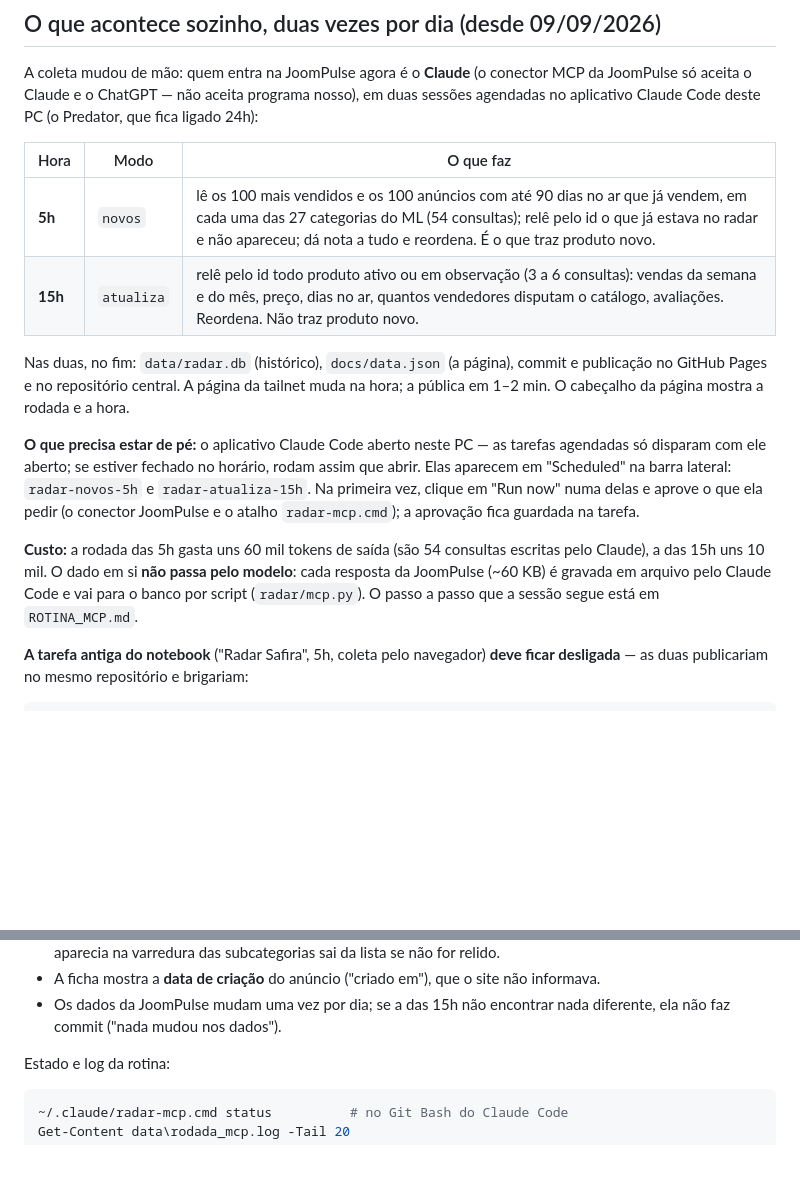
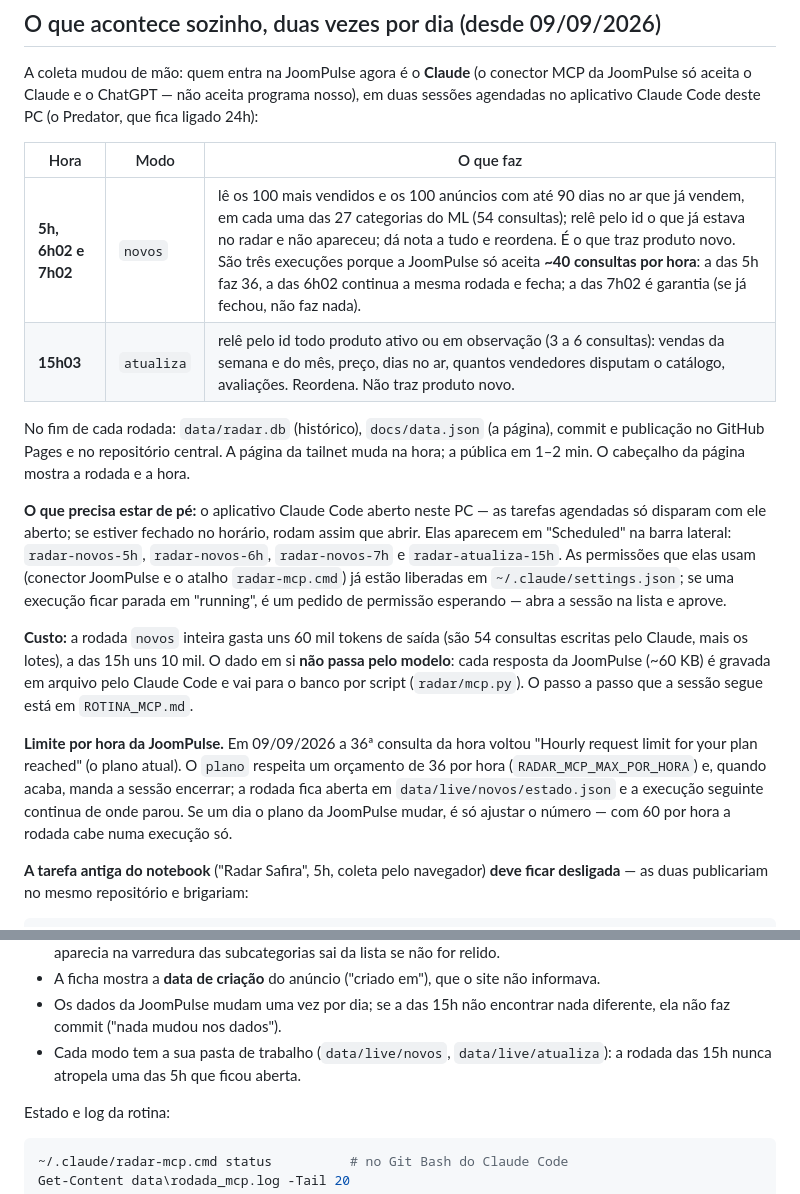
Before and after one commit to blueballecommerce/radar-safira, a Markdown page: GUIA.md, 2 parts joined by grey strips. Rendered like a GitHub page; blank space fills up the shorter version.

Commit message:
guia: rodada novos em tres execucoes (5h, 6h02, 7h02) por causa do limite por hora da JoomPulse
Co-Authored-By: Claude Fable 5.1 <noreply@anthropic.com>

```diff
--- a/GUIA.md
+++ b/GUIA.md
@@ -93,23 +93,30 @@ aplicativo Claude Code deste PC (o Predator, que fica ligado 24h):
 
 | Hora | Modo | O que faz |
 |---|---|---|
-| **5h** | `novos` | lê os 100 mais vendidos e os 100 anúncios com até 90 dias no ar que já vendem, em cada uma das 27 categorias do ML (54 consultas); relê pelo id o que já estava no radar e não apareceu; dá nota a tudo e reordena. É o que traz produto novo. |
-| **15h** | `atualiza` | relê pelo id todo produto ativo ou em observação (3 a 6 consultas): vendas da semana e do mês, preço, dias no ar, quantos vendedores disputam o catálogo, avaliações. Reordena. Não traz produto novo. |
+| **5h, 6h02 e 7h02** | `novos` | lê os 100 mais vendidos e os 100 anúncios com até 90 dias no ar que já vendem, em cada uma das 27 categorias do ML (54 consultas); relê pelo id o que já estava no radar e não apareceu; dá nota a tudo e reordena. É o que traz produto novo. São três execuções porque a JoomPulse só aceita **~40 consultas por hora**: a das 5h faz 36, a das 6h02 continua a mesma rodada e fecha; a das 7h02 é garantia (se já fechou, não faz nada). |
+| **15h03** | `atualiza` | relê pelo id todo produto ativo ou em observação (3 a 6 consultas): vendas da semana e do mês, preço, dias no ar, quantos vendedores disputam o catálogo, avaliações. Reordena. Não traz produto novo. |
 
-Nas duas, no fim: `data/radar.db` (histórico), `docs/data.json` (a página), commit e publicação
-no GitHub Pages e no repositório central. A página da tailnet muda na hora; a pública em 1–2 min.
-O cabeçalho da página mostra a rodada e a hora.
+No fim de cada rodada: `data/radar.db` (histórico), `docs/data.json` (a página), commit e
+publicação no GitHub Pages e no repositório central. A página da tailnet muda na hora; a
+pública em 1–2 min. O cabeçalho da página mostra a rodada e a hora.
 
 **O que precisa estar de pé:** o aplicativo Claude Code aberto neste PC — as tarefas agendadas
 só disparam com ele aberto; se estiver fechado no horário, rodam assim que abrir. Elas aparecem
-em "Scheduled" na barra lateral: `radar-novos-5h` e `radar-atualiza-15h`. Na primeira vez,
-clique em "Run now" numa delas e aprove o que ela pedir (o conector JoomPulse e o atalho
-`radar-mcp.cmd`); a aprovação fica guardada na tarefa.
+em "Scheduled" na barra lateral: `radar-novos-5h`, `radar-novos-6h`, `radar-novos-7h` e
+`radar-atualiza-15h`. As permissões que elas usam (conector JoomPulse e o atalho
+`radar-mcp.cmd`) já estão liberadas em `~/.claude/settings.json`; se uma execução ficar parada
+em "running", é um pedido de permissão esperando — abra a sessão na lista e aprove.
 
-**Custo:** a rodada das 5h gasta uns 60 mil tokens de saída (são 54 consultas escritas pelo
-Claude), a das 15h uns 10 mil. O dado em si **não passa pelo modelo**: cada resposta da
-JoomPulse (~60 KB) é gravada em arquivo pelo Claude Code e vai para o banco por script
-(`radar/mcp.py`). O passo a passo que a sessão segue está em `ROTINA_MCP.md`.
+**Custo:** a rodada `novos` inteira gasta uns 60 mil tokens de saída (são 54 consultas
+escritas pelo Claude, mais os lotes), a das 15h uns 10 mil. O dado em si **não passa pelo
+modelo**: cada resposta da JoomPulse (~60 KB) é gravada em arquivo pelo Claude Code e vai para
+o banco por script (`radar/mcp.py`). O passo a passo que a sessão segue está em `ROTINA_MCP.md`.
+
+**Limite por hora da JoomPulse.** Em 09/09/2026 a 36ª consulta da hora voltou "Hourly request
+limit for your plan reached" (o plano atual). O `plano` respeita um orçamento de 36 por hora
+(`RADAR_MCP_MAX_POR_HORA`) e, quando acaba, manda a sessão encerrar; a rodada fica aberta em
+`data/live/novos/estado.json` e a execução seguinte continua de onde parou. Se um dia o plano da
+JoomPulse mudar, é só ajustar o número — com 60 por hora a rodada cabe numa execução só.
 
 **A tarefa antiga do notebook** ("Radar Safira", 5h, coleta pelo navegador) **deve ficar
 desligada** — as duas publicariam no mesmo repositório e brigariam:
@@ -130,6 +137,8 @@ A coleta pelo navegador continua no código (`radar run --browser`) como plano B
 - A ficha mostra a **data de criação** do anúncio ("criado em"), que o site não informava.
 - Os dados da JoomPulse mudam uma vez por dia; se a das 15h não encontrar nada diferente, ela
   não faz commit ("nada mudou nos dados").
+- Cada modo tem a sua pasta de trabalho (`data/live/novos`, `data/live/atualiza`): a rodada
+  das 15h nunca atropela uma das 5h que ficou aberta.
 
 Estado e log da rotina:
 
```
